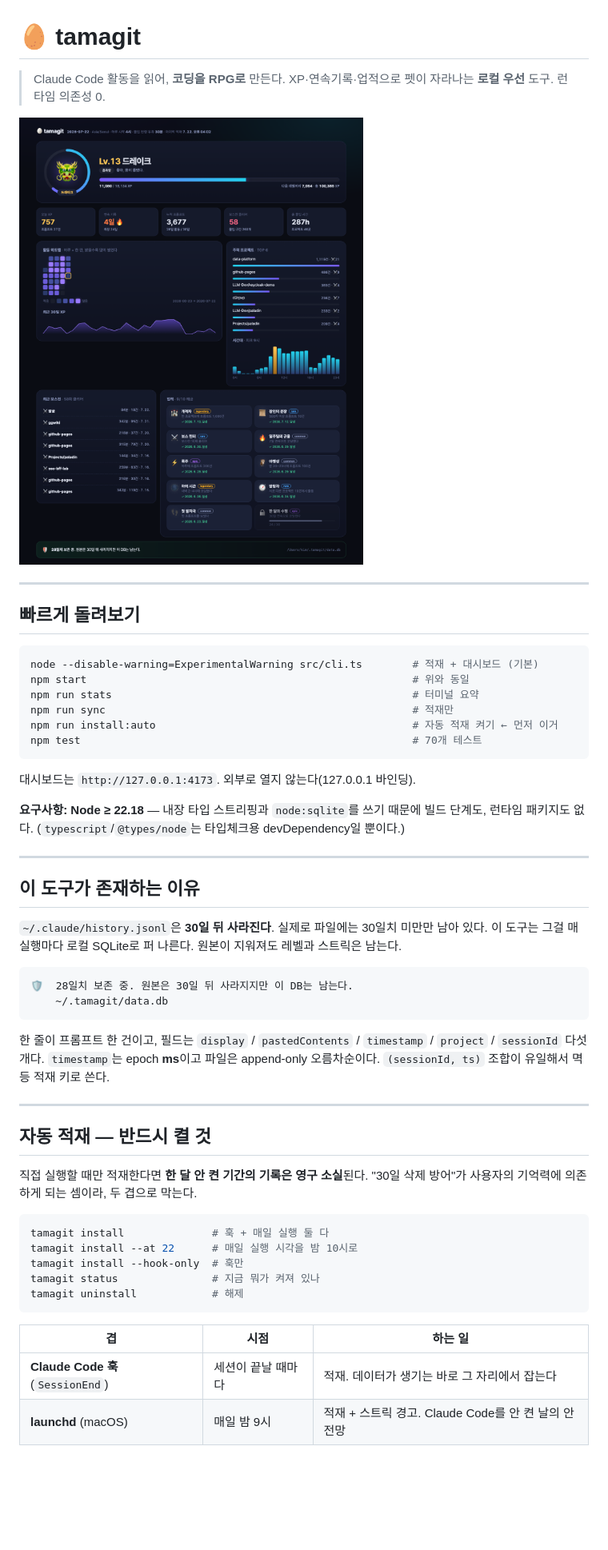
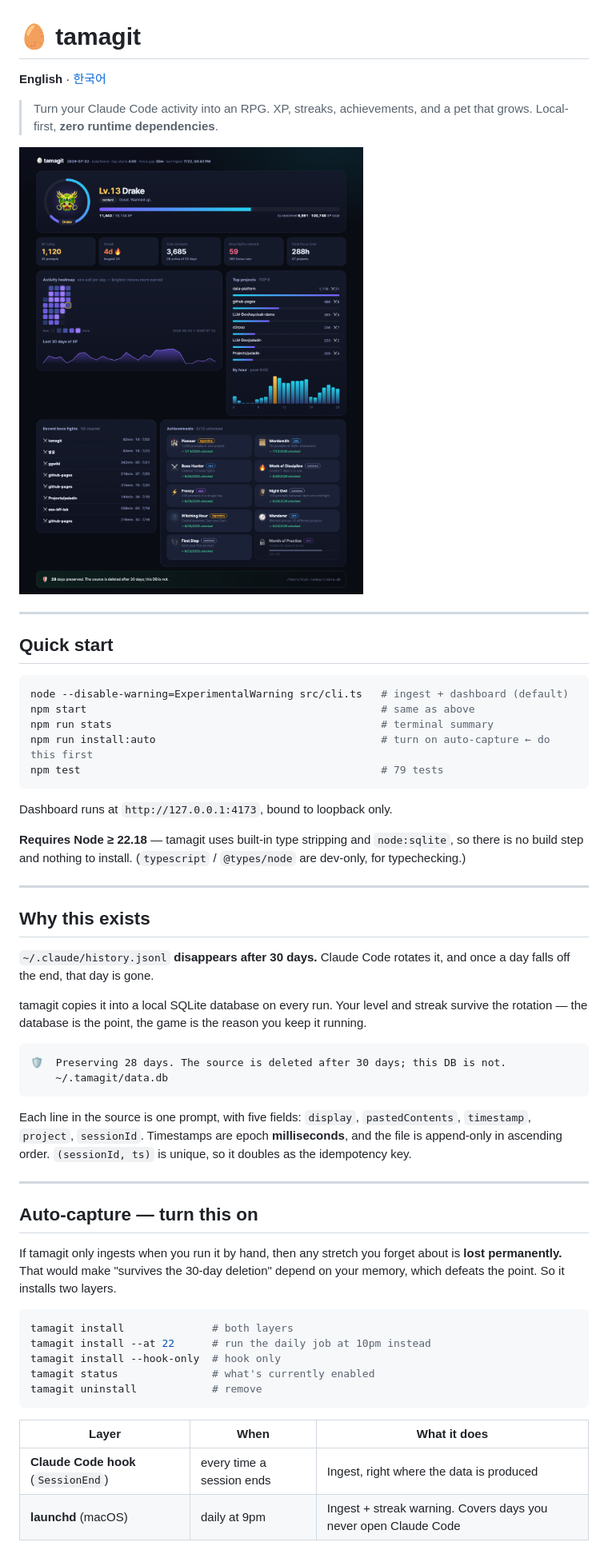
Before and after one commit to abdc06/tamagit, a Markdown page: README.md, the part around the change printed below. Shown: that part at 80% size. GitHub-like rendering; pictures changed too: assets/dashboard.png; blank space fills up the shorter version.

````diff
--- a/README.md
+++ b/README.md
@@ -1,61 +1,66 @@
 # 🥚 tamagit
 
-> Claude Code 활동을 읽어, **코딩을 RPG로** 만든다.
-> XP·연속기록·업적으로 펫이 자라나는 **로컬 우선** 도구. 런타임 의존성 0.
+**English** · [한국어](README.ko.md)
 
-![대시보드](assets/dashboard.png)
+> Turn your Claude Code activity into an RPG.
+> XP, streaks, achievements, and a pet that grows. Local-first, **zero runtime dependencies**.
+
+![Dashboard](assets/dashboard.png)
 
 ---
 
-## 빠르게 돌려보기
+## Quick start
 
 ```bash
-node --disable-warning=ExperimentalWarning src/cli.ts        # 적재 + 대시보드 (기본)
-npm start                                                    # 위와 동일
-npm run stats                                                # 터미널 요약
-npm run sync                                                 # 적재만
-npm run install:auto                                         # 자동 적재 켜기 ← 먼저 이거
-npm test                                                     # 70개 테스트
+node --disable-warning=ExperimentalWarning src/cli.ts   # ingest + dashboard (default)
+npm start                                               # same as above
+npm run stats                                           # terminal summary
+npm run install:auto                                    # turn on auto-capture ← do this first
+npm test                                                # 79 tests
 ```
 
-대시보드는 `http://127.0.0.1:4173`. 외부로 열지 않는다(127.0.0.1 바인딩).
+Dashboard runs at `http://127.0.0.1:4173`, bound to loopback only.
 
-**요구사항: Node ≥ 22.18** — 내장 타입 스트리핑과 `node:sqlite`를 쓰기 때문에 빌드 단계도, 런타임 패키지도 없다.
-(`typescript`/`@types/node`는 타입체크용 devDependency일 뿐이다.)
+**Requires Node ≥ 22.18** — tamagit uses built-in type stripping and `node:sqlite`, so there is
+no build step and nothing to install. (`typescript` / `@types/node` are dev-only, for typechecking.)
 
 ---
 
-## 이 도구가 존재하는 이유
+## Why this exists
 
-`~/.claude/history.jsonl`은 **30일 뒤 사라진다**. 실제로 파일에는 30일치 미만만 남아 있다.
-이 도구는 그걸 매 실행마다 로컬 SQLite로 퍼 나른다. 원본이 지워져도 레벨과 스트릭은 남는다.
+`~/.claude/history.jsonl` **disappears after 30 days.** Claude Code rotates it, and once a day
+falls off the end, that day is gone.
+
+tamagit copies it into a local SQLite database on every run. Your level and streak survive the
+rotation — the database is the point, the game is the reason you keep it running.
 
 ```
-🛡  28일치 보존 중. 원본은 30일 뒤 사라지지만 이 DB는 남는다.
+🛡  Preserving 28 days. The source is deleted after 30 days; this DB is not.
     ~/.tamagit/data.db
 ```
 
-한 줄이 프롬프트 한 건이고, 필드는 `display` / `pastedContents` / `timestamp` / `project` / `sessionId`
-다섯 개다. `timestamp`는 epoch **ms**이고 파일은 append-only 오름차순이다.
-`(sessionId, ts)` 조합이 유일해서 멱등 적재 키로 쓴다.
+Each line in the source is one prompt, with five fields: `display`, `pastedContents`,
+`timestamp`, `project`, `sessionId`. Timestamps are epoch **milliseconds**, and the file is
+append-only in ascending order. `(sessionId, ts)` is unique, so it doubles as the idempotency key.
 
 ---
 
-## 자동 적재 — 반드시 켤 것
+## Auto-capture — turn this on
 
-직접 실행할 때만 적재한다면 **한 달 안 켠 기간의 기록은 영구 소실**된다.
-"30일 삭제 방어"가 사용자의 기억력에 의존하게 되는 셈이라, 두 겹으로 막는다.
+If tamagit only ingests when you run it by hand, then any stretch you forget about is **lost
+permanently.** That would make "survives the 30-day deletion" depend on your memory, which
+defeats the point. So it installs two layers.
 
 ```bash
-tamagit install              # 훅 + 매일 실행 둘 다
-tamagit install --at 22      # 매일 실행 시각을 밤 10시로
-tamagit install --hook-only  # 훅만
-tamagit status               # 지금 뭐가 켜져 있나
-tamagit uninstall            # 해제
+tamagit install              # both layers
+tamagit install --at 22      # run the daily job at 10pm instead
+tamagit install --hook-only  # hook only
+tamagit status               # what's currently enabled
+tamagit uninstall            # remove
 ```
 
-| 겹 | 시점 | 하는 일 |
+| Layer | When | What it does |
 |---|---|---|
-| **Claude Code 훅** (`SessionEnd`) | 세션이 끝날 때마다 | 적재. 데이터가 생기는 바로 그 자리에서 잡는다 |
-| **launchd** (macOS) | 매일 밤 9시 | 적재 + 스트릭 경고. Claude Code를 안 켠 날의 안전망 |
+| **Claude Code hook** (`SessionEnd`) | every time a session ends | Ingest, right where the data is produced |
+| **launchd** (macOS) | daily at 9pm | Ingest + streak warning. Covers days you never open Claude Code |
 
````
Also changed, not shown: other parts of README.md (+121 -84 lines), README.ko.md (added, +220 -0 lines).
